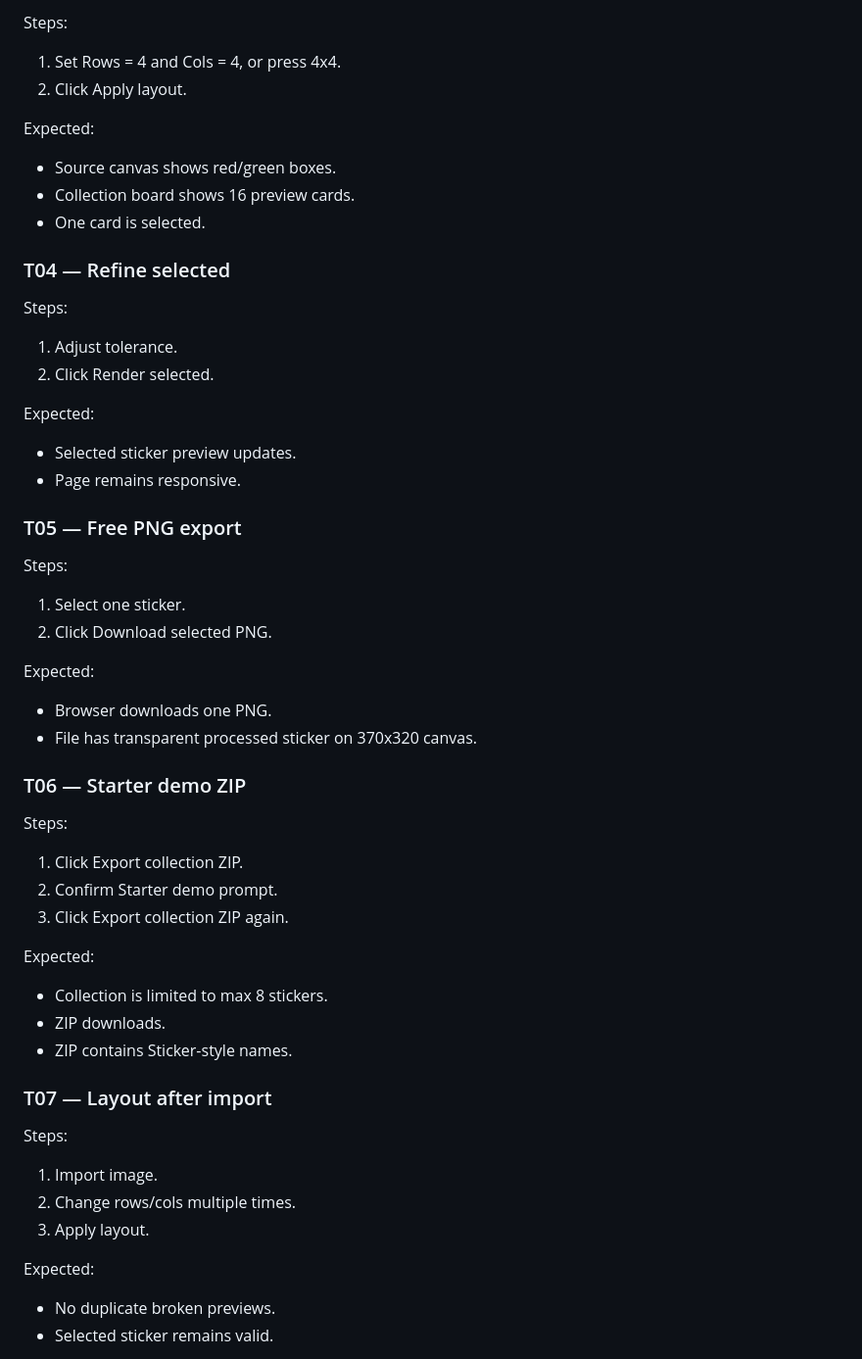
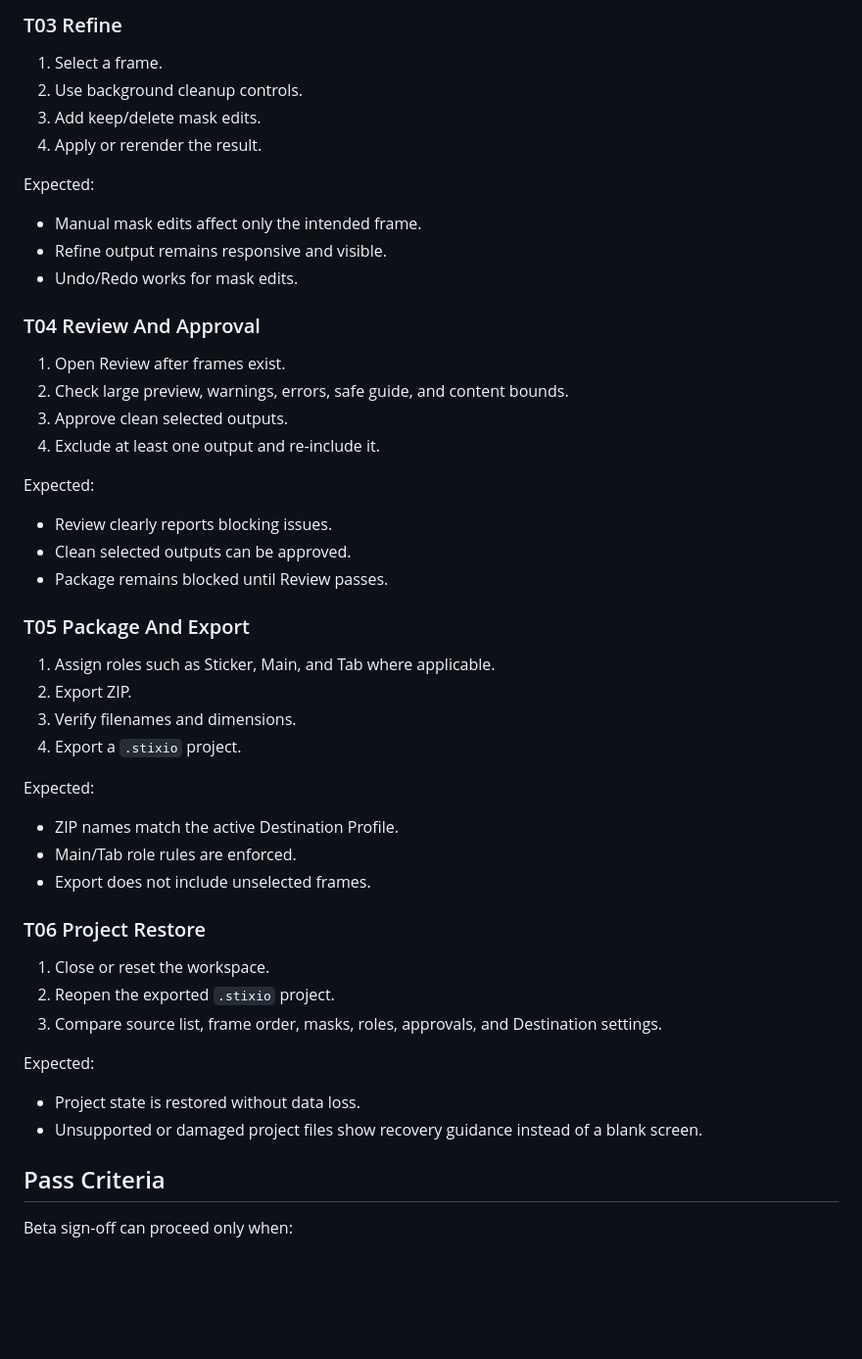
Before and after one commit to tp6jo6yk6-gif/Stixio, a Markdown page: docs/beta/BETA_TEST_PLAN.md, the part around one of its changes. Shown at 98% size. GitHub-like rendering; blank space fills up the shorter version.

```diff
--- a/docs/beta/BETA_TEST_PLAN.md
+++ b/docs/beta/BETA_TEST_PLAN.md
@@ -65,53 +67,55 @@ Expected:
 
-Steps:
-1. Set Rows = 4 and Cols = 4, or press 4x4.
-2. Click Apply layout.
+### T03 Refine
+
+1. Select a frame.
+2. Use background cleanup controls.
+3. Add keep/delete mask edits.
+4. Apply or rerender the result.
 
 Expected:
-- Source canvas shows red/green boxes.
-- Collection board shows 16 preview cards.
-- One card is selected.
 
-### T04 — Refine selected
+- Manual mask edits affect only the intended frame.
+- Refine output remains responsive and visible.
+- Undo/Redo works for mask edits.
 
-Steps:
-1. Adjust tolerance.
-2. Click Render selected.
+### T04 Review And Approval
+
+1. Open Review after frames exist.
+2. Check large preview, warnings, errors, safe guide, and content bounds.
+3. Approve clean selected outputs.
+4. Exclude at least one output and re-include it.
 
 Expected:
-- Selected sticker preview updates.
-- Page remains responsive.
 
-### T05 — Free PNG export
+- Review clearly reports blocking issues.
+- Clean selected outputs can be approved.
+- Package remains blocked until Review passes.
 
-Steps:
-1. Select one sticker.
-2. Click Download selected PNG.
+### T05 Package And Export
+
+1. Assign roles such as Sticker, Main, and Tab where applicable.
+2. Export ZIP.
+3. Verify filenames and dimensions.
+4. Export a `.stixio` project.
 
 Expected:
-- Browser downloads one PNG.
-- File has transparent processed sticker on 370x320 canvas.
 
-### T06 — Starter demo ZIP
+- ZIP names match the active Destination Profile.
+- Main/Tab role rules are enforced.
+- Export does not include unselected frames.
 
-Steps:
-1. Click Export collection ZIP.
-2. Confirm Starter demo prompt.
-3. Click Export collection ZIP again.
+### T06 Project Restore
+
+1. Close or reset the workspace.
+2. Reopen the exported `.stixio` project.
+3. Compare source list, frame order, masks, roles, approvals, and Destination settings.
 
 Expected:
-- Collection is limited to max 8 stickers.
-- ZIP downloads.
-- ZIP contains Sticker-style names.
 
-### T07 — Layout after import
+- Project state is restored without data loss.
+- Unsupported or damaged project files show recovery guidance instead of a blank screen.
 
-Steps:
-1. Import image.
-2. Change rows/cols multiple times.
-3. Apply layout.
+## Pass Criteria
 
-Expected:
-- No duplicate broken previews.
-- Selected sticker remains valid.
+Beta sign-off can proceed only when:
 
```
Also changed, not shown: other parts of docs/beta/BETA_TEST_PLAN.md (+51 -72 lines).
